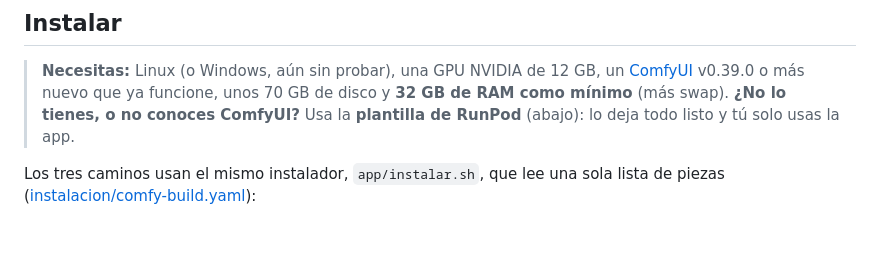
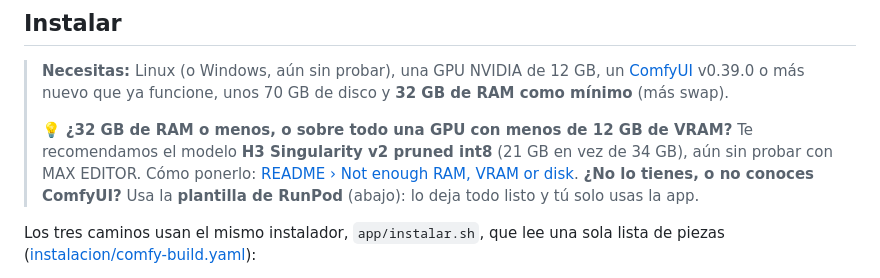
Before and after one commit to xentome/EDITS-WITH-AI, a Markdown page: app/LEEME.md, the part around the change. Rendered like a GitHub page; blank space fills up the shorter version.

```diff
--- a/app/LEEME.md
+++ b/app/LEEME.md
@@ -15,6 +15,8 @@
 ## Instalar
 
 > **Necesitas:** Linux (o Windows, aún sin probar), una GPU NVIDIA de 12 GB, un [ComfyUI](https://docs.comfy.org/installation) v0.39.0 o más nuevo que ya funcione, unos 70 GB de disco y **32 GB de RAM como mínimo** (más swap).
+>
+> 💡 **¿32 GB de RAM o menos, o sobre todo una GPU con menos de 12 GB de VRAM?** Te recomendamos el modelo **H3 Singularity v2 pruned int8** (21 GB en vez de 34 GB), aún sin probar con MAX EDITOR. Cómo ponerlo: [README › Not enough RAM, VRAM or disk](../README.md#not-enough-ram-vram-or-disk).
 > **¿No lo tienes, o no conoces ComfyUI?** Usa la **plantilla de RunPod** (abajo): lo deja todo listo y tú solo usas la app.
 
 Los tres caminos usan el mismo instalador, `app/instalar.sh`, que lee una sola lista de piezas ([instalacion/comfy-build.yaml](instalacion/comfy-build.yaml)):
```
Also changed, not shown: README.md (+13 -3 lines).
